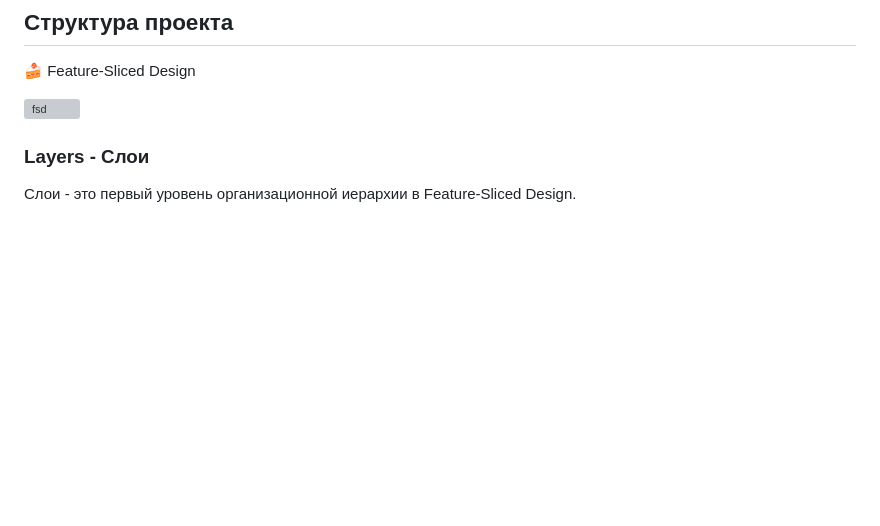
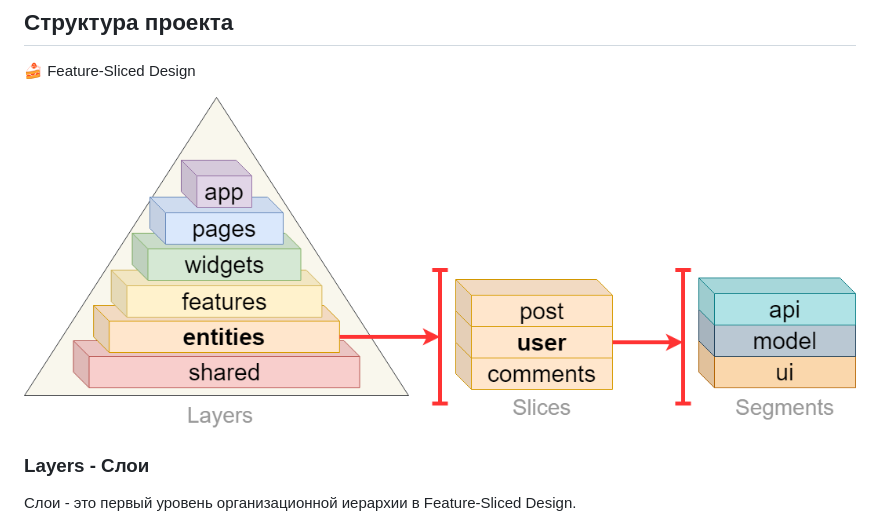
Before and after one commit to shopot/awesome-news-js, a Markdown page: README.md, the part around the change. Rendered like a GitHub page; blank space fills up the shorter version; grey boxes are pictures that could not be loaded.

Commit message:
docs: update info

```diff
--- a/README.md
+++ b/README.md
@@ -12,7 +12,7 @@ https://feature-sliced.design/ru/
 
 🍰 Feature-Sliced Design
 
-![fsd](public\img\fsd-schema.png)
+![fsd](public/img/fsd-schema.png)
 
 ### Layers - Слои
 
```
